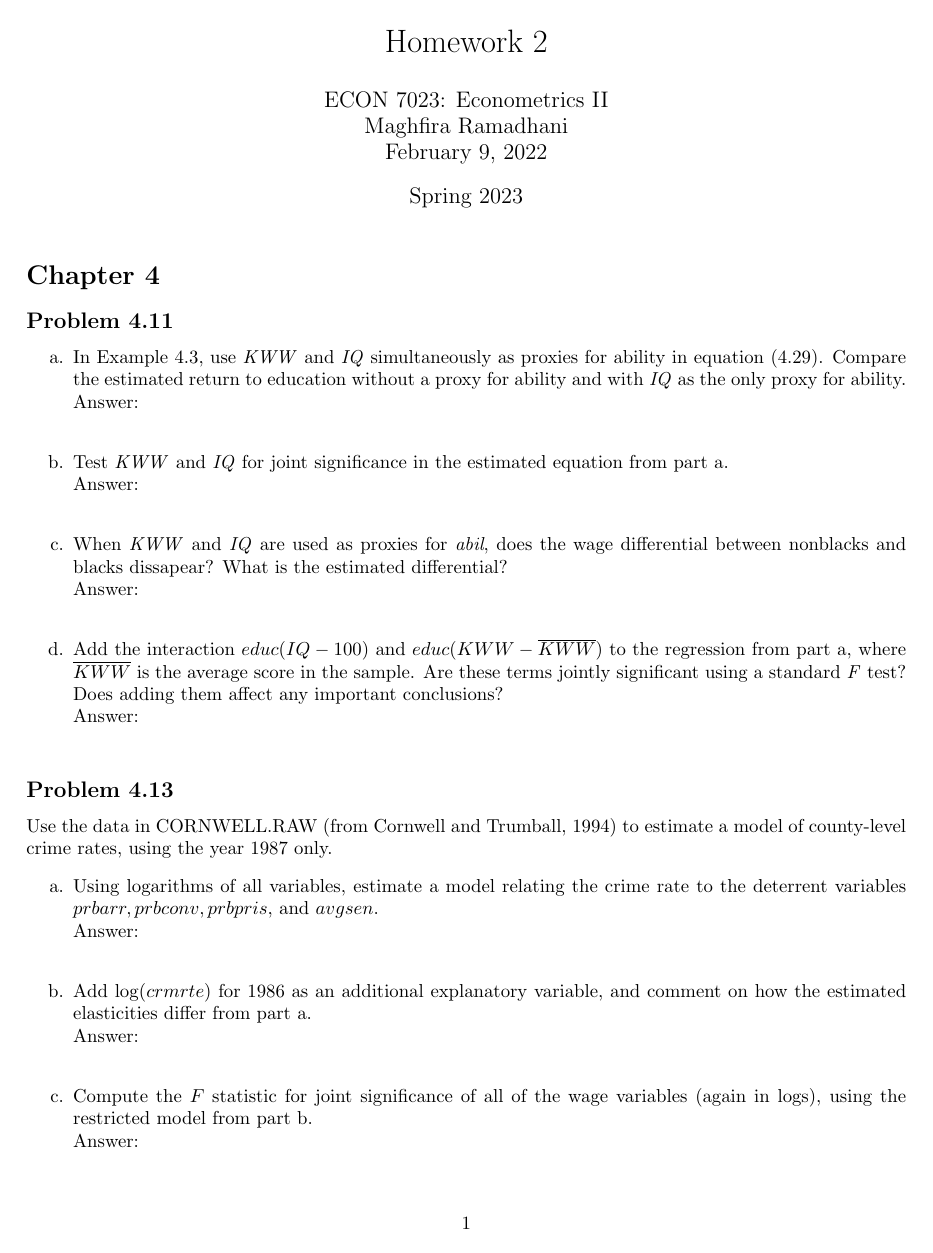
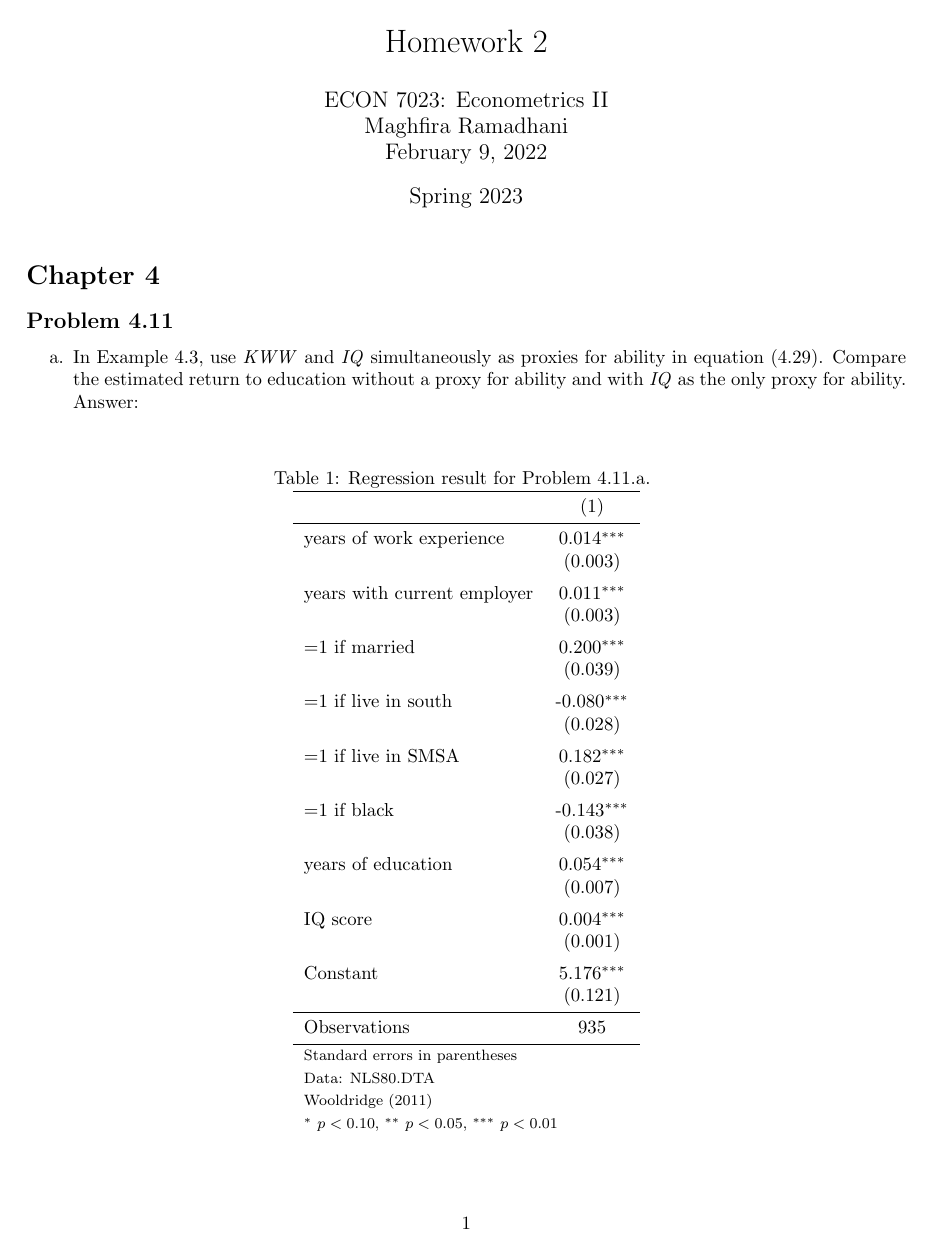
Before and after one commit to maghfiraer/ECON7023-Metrics-II, a LaTeX problem sheet (HW2/HW2.tex): page 1 of 4 before the commit and page 1 of 5 after it. Compiled offline with pdfLaTeX.

Commit message:
Updates from Overleaf

```diff
--- a/HW2/HW2.tex
+++ b/HW2/HW2.tex
@@ -3,6 +3,7 @@
 \usepackage[margin=1in]{geometry}
 \usepackage{amsmath,amsthm,amssymb, graphicx, multicol, array}
 \usepackage{mathtools}
+\usepackage{booktabs}
 
 \newcommand\iid{\stackrel{\mathclap{iid}}{\sim}}
 \newcommand\asym{\stackrel{\mathclap{a}}{\sim}}
@@ -37,7 +38,7 @@ February 9, 2022}
 \begin{enumerate}
 \item[a.] In Example 4.3, use \textit{KWW} and \textit{IQ} simultaneously as proxies for ability in equation (4.29). Compare the estimated return to education without a proxy for ability and with \textit{IQ} as the only proxy for ability.
 \\ Answer: \\
-
+\input{HW2/reg411a.tex}
 \item[b.] Test \textit{KWW} and \textit{IQ} for joint significance in the estimated equation from part a.
 \\ Answer:\\
 
```
Also changed, not shown: HW1/reg1.tex (+1 -0 lines).
